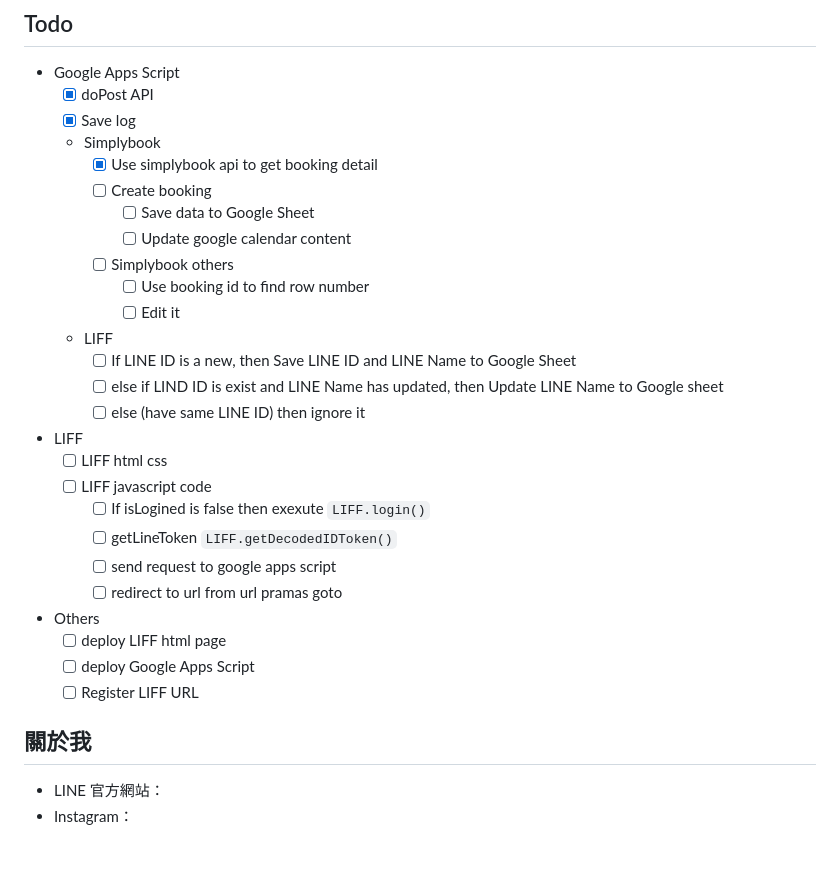
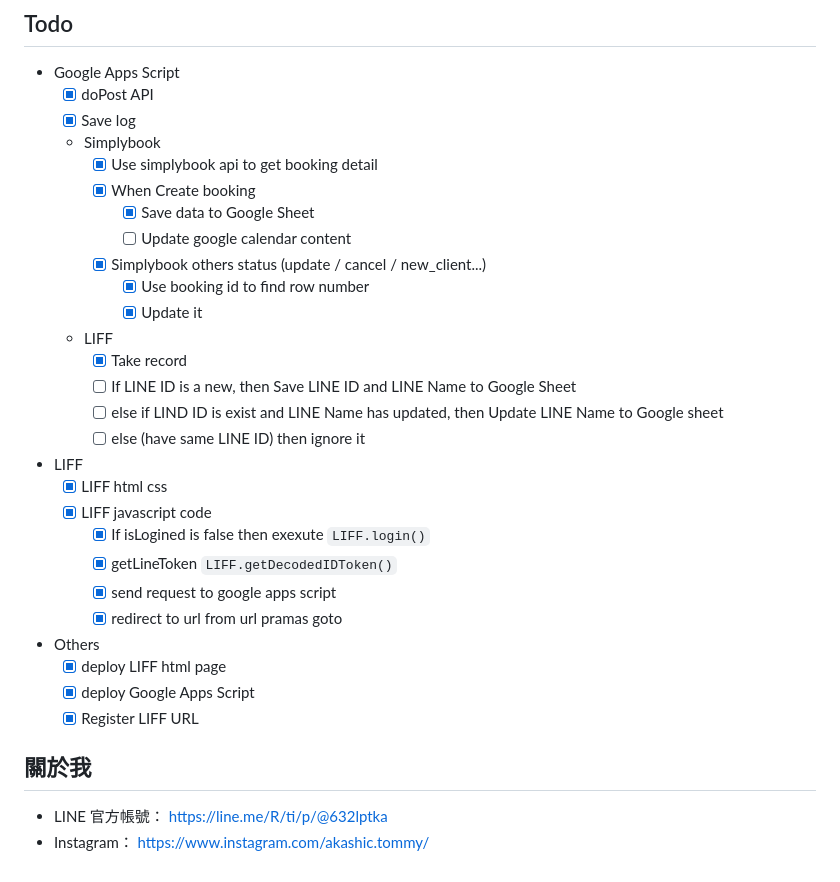
Before and after one commit to story0629/booking_gas_liff, a Markdown page: README.md, the part around the change. GitHub-like rendering.

```diff
--- a/README.md
+++ b/README.md
@@ -97,29 +97,30 @@ flowchart
   - [X] Save log
   - Simplybook
     - [X] Use simplybook api to get booking detail
-    - [ ] Create booking
-      - [ ] Save data to Google Sheet
+    - [X] When Create booking
+      - [X] Save data to Google Sheet
       - [ ] Update google calendar content
-    - [ ] Simplybook others
-      - [ ] Use booking id to find row number
-      - [ ] Edit it
+    - [X] Simplybook others status (update / cancel / new_client...)
+      - [X] Use booking id to find row number
+      - [X] Update it
   - LIFF
+    - [X] Take record
     - [ ] If LINE ID is a new, then Save LINE ID and LINE Name to Google Sheet
     - [ ] else if LIND ID is exist and LINE Name has updated, then Update LINE Name to Google sheet
     - [ ] else (have same LINE ID) then ignore it
 - LIFF
-  - [ ] LIFF html css
-  - [ ] LIFF javascript code
-    - [ ] If isLogined is false then exexute `LIFF.login()`
-    - [ ] getLineToken `LIFF.getDecodedIDToken()`
-    - [ ] send request to google apps script
-    - [ ] redirect to url from url pramas goto
+  - [X] LIFF html css
+  - [X] LIFF javascript code
+    - [X] If isLogined is false then exexute `LIFF.login()`
+    - [X] getLineToken `LIFF.getDecodedIDToken()`
+    - [X] send request to google apps script
+    - [X] redirect to url from url pramas goto
 - Others
-  - [ ] deploy LIFF html page
-  - [ ] deploy Google Apps Script
-  - [ ] Register LIFF URL
+  - [X] deploy LIFF html page
+  - [X] deploy Google Apps Script
+  - [X] Register LIFF URL
 
 ## 關於我
 
-* LINE 官方網站：
-* Instagram：
+* LINE 官方帳號： https://line.me/R/ti/p/@632lptka
+* Instagram： https://www.instagram.com/akashic.tommy/
```
